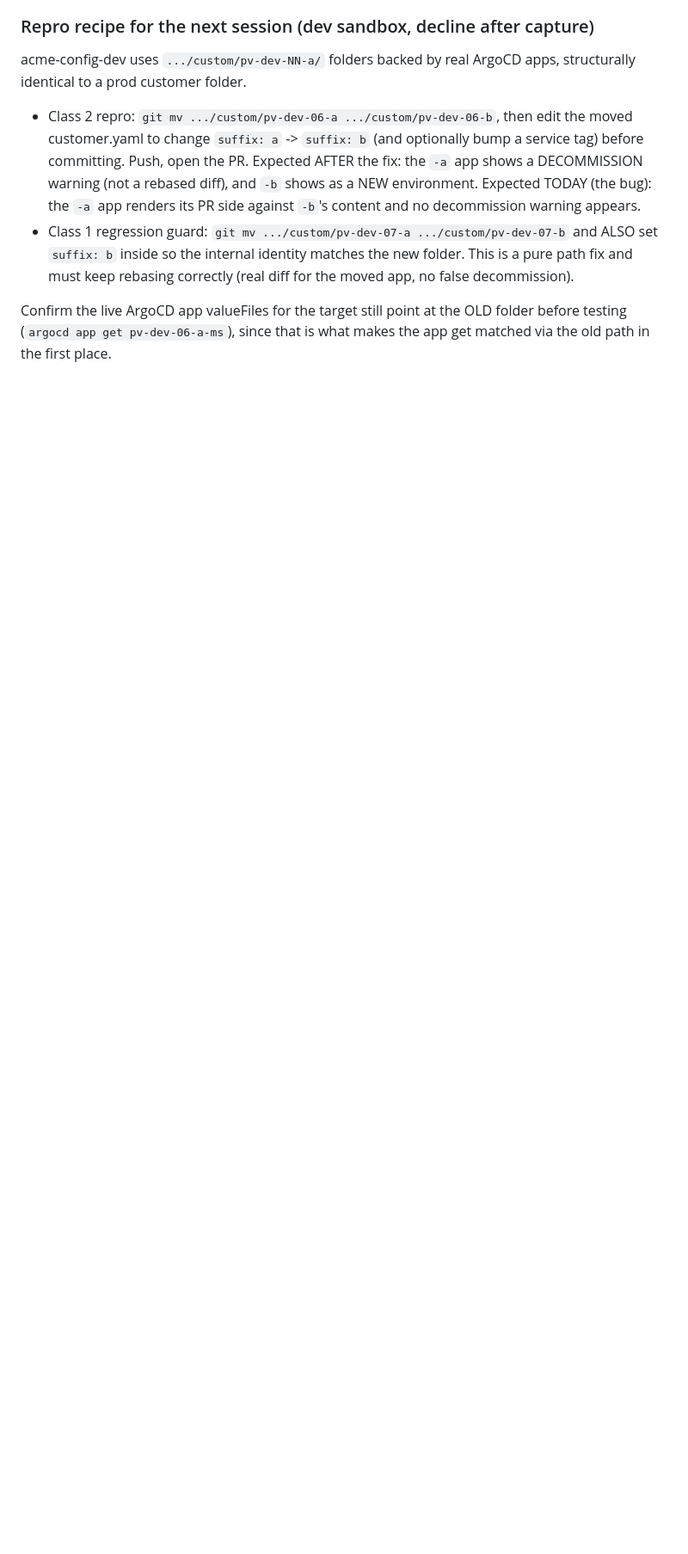
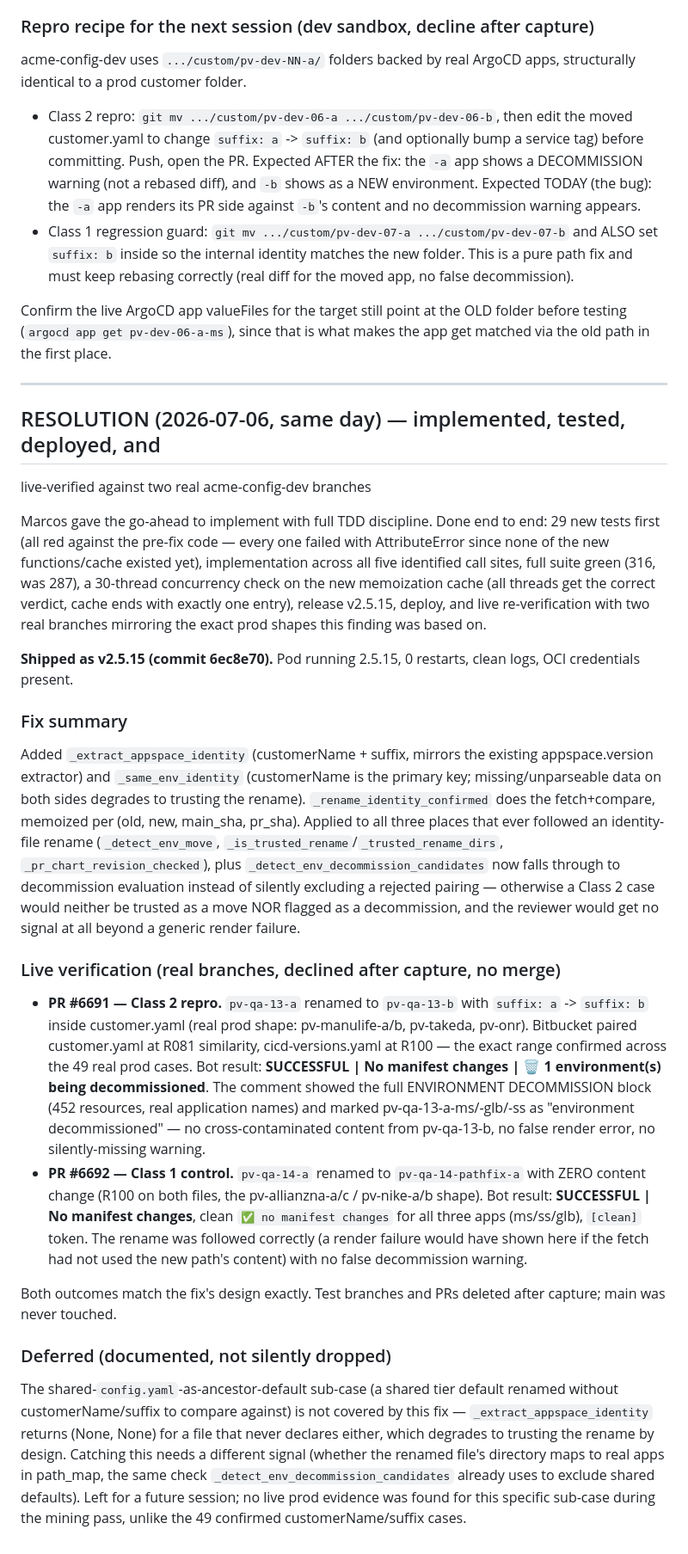
Before and after one commit to appspace-cloud/acme-diff-preview, a Markdown page: bughunt/FINDINGS_IDENTITY_AWARE_RENAME.md, the part around the change. Shown at 86% size. Rendered like a GitHub page; blank space fills up the shorter version.

Commit message:
[COPS-2498] docs: Finding 7 resolution - live-verified on acme-config-dev (PR #6691/#6692)

```diff
--- a/bughunt/FINDINGS_IDENTITY_AWARE_RENAME.md
+++ b/bughunt/FINDINGS_IDENTITY_AWARE_RENAME.md
@@ -215,3 +215,71 @@ ArgoCD apps, structurally identical to a prod customer folder.
 Confirm the live ArgoCD app valueFiles for the target still point at the OLD
 folder before testing (`argocd app get pv-dev-06-a-ms`), since that is what
 makes the app get matched via the old path in the first place.
+
+---
+
+## RESOLUTION (2026-07-06, same day) — implemented, tested, deployed, and
+live-verified against two real acme-config-dev branches
+
+Marcos gave the go-ahead to implement with full TDD discipline. Done end
+to end: 29 new tests first (all red against the pre-fix code — every one
+failed with AttributeError since none of the new functions/cache existed
+yet), implementation across all five identified call sites, full suite
+green (316, was 287), a 30-thread concurrency check on the new memoization
+cache (all threads get the correct verdict, cache ends with exactly one
+entry), release v2.5.15, deploy, and live re-verification with two real
+branches mirroring the exact prod shapes this finding was based on.
+
+**Shipped as v2.5.15 (commit 6ec8e70).** Pod running 2.5.15, 0 restarts,
+clean logs, OCI credentials present.
+
+### Fix summary
+
+Added `_extract_appspace_identity` (customerName + suffix, mirrors the
+existing appspace.version extractor) and `_same_env_identity`
+(customerName is the primary key; missing/unparseable data on both sides
+degrades to trusting the rename). `_rename_identity_confirmed` does the
+fetch+compare, memoized per (old, new, main_sha, pr_sha). Applied to all
+three places that ever followed an identity-file rename
+(`_detect_env_move`, `_is_trusted_rename`/`_trusted_rename_dirs`,
+`_pr_chart_revision_checked`), plus `_detect_env_decommission_candidates`
+now falls through to decommission evaluation instead of silently excluding
+a rejected pairing — otherwise a Class 2 case would neither be trusted as
+a move NOR flagged as a decommission, and the reviewer would get no signal
+at all beyond a generic render failure.
+
+### Live verification (real branches, declined after capture, no merge)
+
+- **PR #6691 — Class 2 repro.** `pv-qa-13-a` renamed to `pv-qa-13-b` with
+  `suffix: a` -> `suffix: b` inside customer.yaml (real prod shape:
+  pv-manulife-a/b, pv-takeda, pv-onr). Bitbucket paired customer.yaml at
+  R081 similarity, cicd-versions.yaml at R100 — the exact range confirmed
+  across the 49 real prod cases. Bot result: **SUCCESSFUL | No manifest
+  changes | 🗑️ 1 environment(s) being decommissioned**. The comment showed
+  the full ENVIRONMENT DECOMMISSION block (452 resources, real application
+  names) and marked pv-qa-13-a-ms/-glb/-ss as "environment decommissioned"
+  — no cross-contaminated content from pv-qa-13-b, no false render error,
+  no silently-missing warning.
+- **PR #6692 — Class 1 control.** `pv-qa-14-a` renamed to
+  `pv-qa-14-pathfix-a` with ZERO content change (R100 on both files, the
+  pv-allianzna-a/c / pv-nike-a/b shape). Bot result: **SUCCESSFUL | No
+  manifest changes**, clean `✅ no manifest changes` for all three apps
+  (ms/ss/glb), `[clean]` token. The rename was followed correctly (a
+  render failure would have shown here if the fetch had not used the new
+  path's content) with no false decommission warning.
+
+Both outcomes match the fix's design exactly. Test branches and PRs
+deleted after capture; main was never touched.
+
+### Deferred (documented, not silently dropped)
+
+The shared-`config.yaml`-as-ancestor-default sub-case (a shared tier
+default renamed without customerName/suffix to compare against) is not
+covered by this fix — `_extract_appspace_identity` returns (None, None)
+for a file that never declares either, which degrades to trusting the
+rename by design. Catching this needs a different signal (whether the
+renamed file's directory maps to real apps in path_map, the same check
+`_detect_env_decommission_candidates` already uses to exclude shared
+defaults). Left for a future session; no live prod evidence was found for
+this specific sub-case during the mining pass, unlike the 49 confirmed
+customerName/suffix cases.
```
